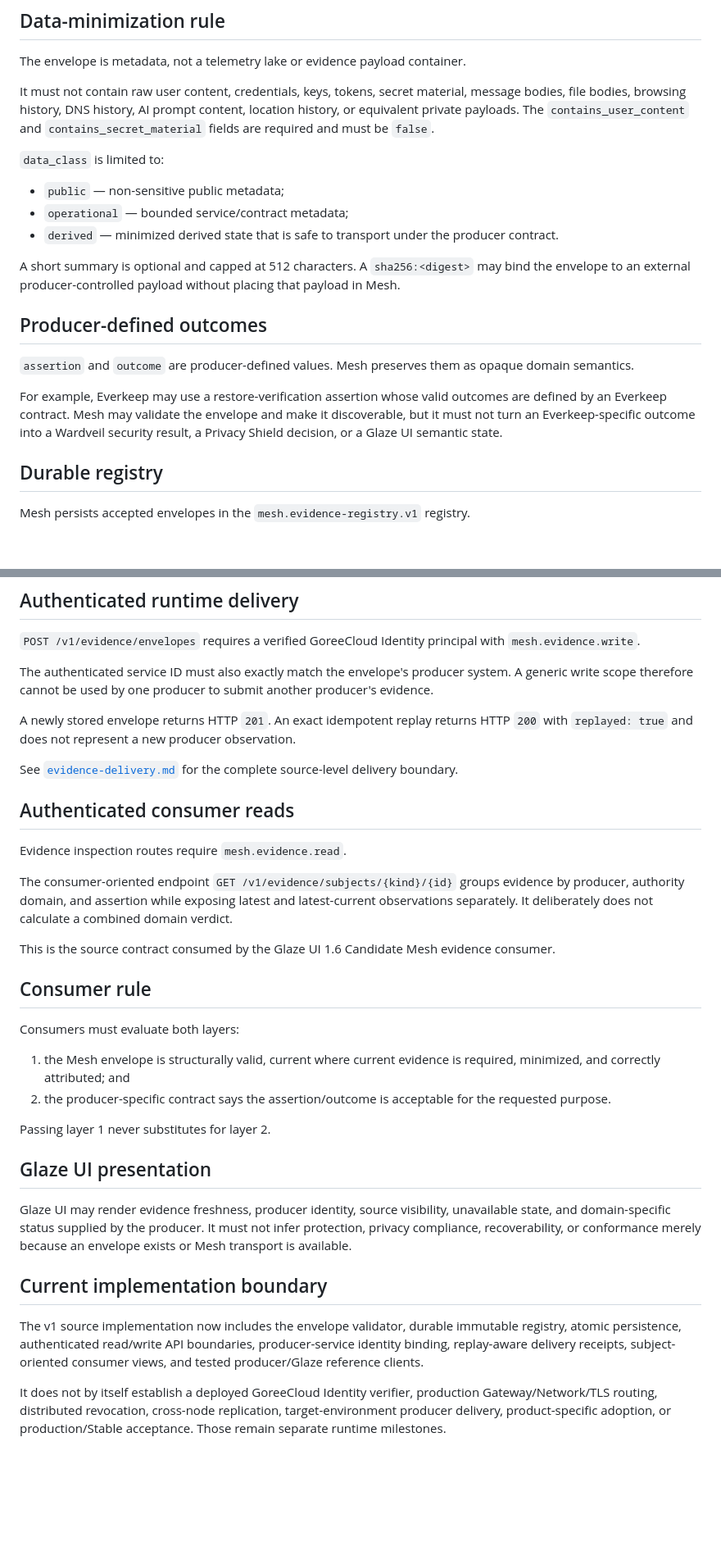
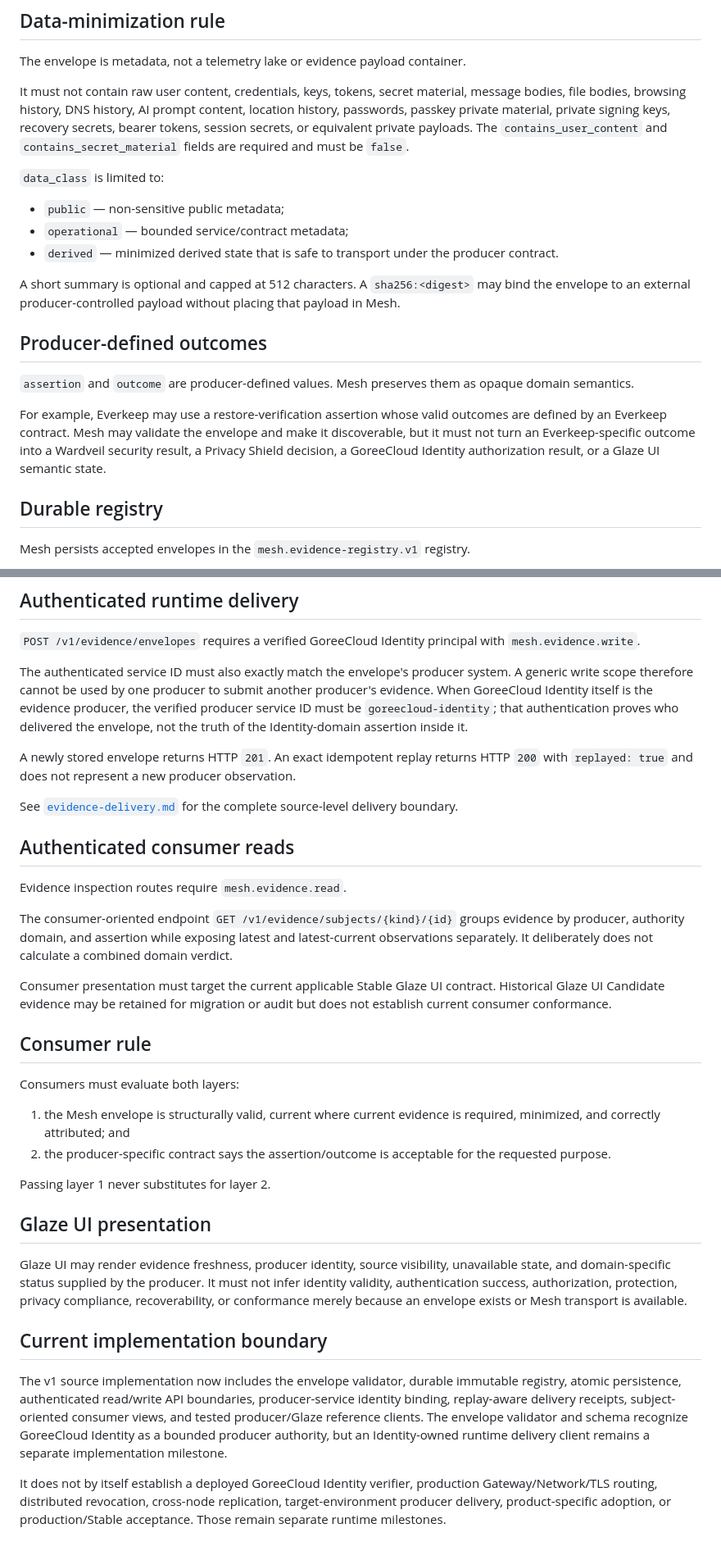
Before and after one commit to GoreeCloud/goreecloud-mesh, a Markdown page: docs/evidence-envelope.md, 2 parts joined by grey strips. Shown at 82% size. Rendered like a GitHub page; blank space fills up the shorter version.

Commit message:
Document Identity evidence authority

```diff
--- a/docs/evidence-envelope.md
+++ b/docs/evidence-envelope.md
@@ -48,7 +49,7 @@ After legitimate ingestion, an envelope may naturally become stale or expired. M
 
 The envelope is metadata, not a telemetry lake or evidence payload container.
 
-It must not contain raw user content, credentials, keys, tokens, secret material, message bodies, file bodies, browsing history, DNS history, AI prompt content, location history, or equivalent private payloads. The `contains_user_content` and `contains_secret_material` fields are required and must be `false`.
+It must not contain raw user content, credentials, keys, tokens, secret material, message bodies, file bodies, browsing history, DNS history, AI prompt content, location history, passwords, passkey private material, private signing keys, recovery secrets, bearer tokens, session secrets, or equivalent private payloads. The `contains_user_content` and `contains_secret_material` fields are required and must be `false`.
 
 `data_class` is limited to:
 
@@ -62,7 +63,7 @@ A short summary is optional and capped at 512 characters. A `sha256:<digest>` ma
 
 `assertion` and `outcome` are producer-defined values. Mesh preserves them as opaque domain semantics.
 
-For example, Everkeep may use a restore-verification assertion whose valid outcomes are defined by an Everkeep contract. Mesh may validate the envelope and make it discoverable, but it must not turn an Everkeep-specific outcome into a Wardveil security result, a Privacy Shield decision, or a Glaze UI semantic state.
+For example, Everkeep may use a restore-verification assertion whose valid outcomes are defined by an Everkeep contract. Mesh may validate the envelope and make it discoverable, but it must not turn an Everkeep-specific outcome into a Wardveil security result, a Privacy Shield decision, a GoreeCloud Identity authorization result, or a Glaze UI semantic state.
 
 ## Durable registry
 
@@ -81,7 +82,7 @@ Registry invariants:
 
 `POST /v1/evidence/envelopes` requires a verified GoreeCloud Identity principal with `mesh.evidence.write`.
 
-The authenticated service ID must also exactly match the envelope's producer system. A generic write scope therefore cannot be used by one producer to submit another producer's evidence.
+The authenticated service ID must also exactly match the envelope's producer system. A generic write scope therefore cannot be used by one producer to submit another producer's evidence. When GoreeCloud Identity itself is the evidence producer, the verified producer service ID must be `goreecloud-identity`; that authentication proves who delivered the envelope, not the truth of the Identity-domain assertion inside it.
 
 A newly stored envelope returns HTTP `201`. An exact idempotent replay returns HTTP `200` with `replayed: true` and does not represent a new producer observation.
 
@@ -93,7 +94,7 @@ Evidence inspection routes require `mesh.evidence.read`.
 
 The consumer-oriented endpoint `GET /v1/evidence/subjects/{kind}/{id}` groups evidence by producer, authority domain, and assertion while exposing latest and latest-current observations separately. It deliberately does not calculate a combined domain verdict.
 
-This is the source contract consumed by the Glaze UI 1.6 Candidate Mesh evidence consumer.
+Consumer presentation must target the current applicable Stable Glaze UI contract. Historical Glaze UI Candidate evidence may be retained for migration or audit but does not establish current consumer conformance.
 
 ## Consumer rule
 
@@ -106,10 +107,10 @@ Passing layer 1 never substitutes for layer 2.
 
 ## Glaze UI presentation
 
-Glaze UI may render evidence freshness, producer identity, source visibility, unavailable state, and domain-specific status supplied by the producer. It must not infer protection, privacy compliance, recoverability, or conformance merely because an envelope exists or Mesh transport is available.
+Glaze UI may render evidence freshness, producer identity, source visibility, unavailable state, and domain-specific status supplied by the producer. It must not infer identity validity, authentication success, authorization, protection, privacy compliance, recoverability, or conformance merely because an envelope exists or Mesh transport is available.
 
 ## Current implementation boundary
 
-The v1 source implementation now includes the envelope validator, durable immutable registry, atomic persistence, authenticated read/write API boundaries, producer-service identity binding, replay-aware delivery receipts, subject-oriented consumer views, and tested producer/Glaze reference clients.
+The v1 source implementation now includes the envelope validator, durable immutable registry, atomic persistence, authenticated read/write API boundaries, producer-service identity binding, replay-aware delivery receipts, subject-oriented consumer views, and tested producer/Glaze reference clients. The envelope validator and schema recognize GoreeCloud Identity as a bounded producer authority, but an Identity-owned runtime delivery client remains a separate implementation milestone.
 
 It does not by itself establish a deployed GoreeCloud Identity verifier, production Gateway/Network/TLS routing, distributed revocation, cross-node replication, target-environment producer delivery, product-specific adoption, or production/Stable acceptance. Those remain separate runtime milestones.
```
Also changed, not shown: other parts of docs/evidence-envelope.md (+4 -3 lines).
